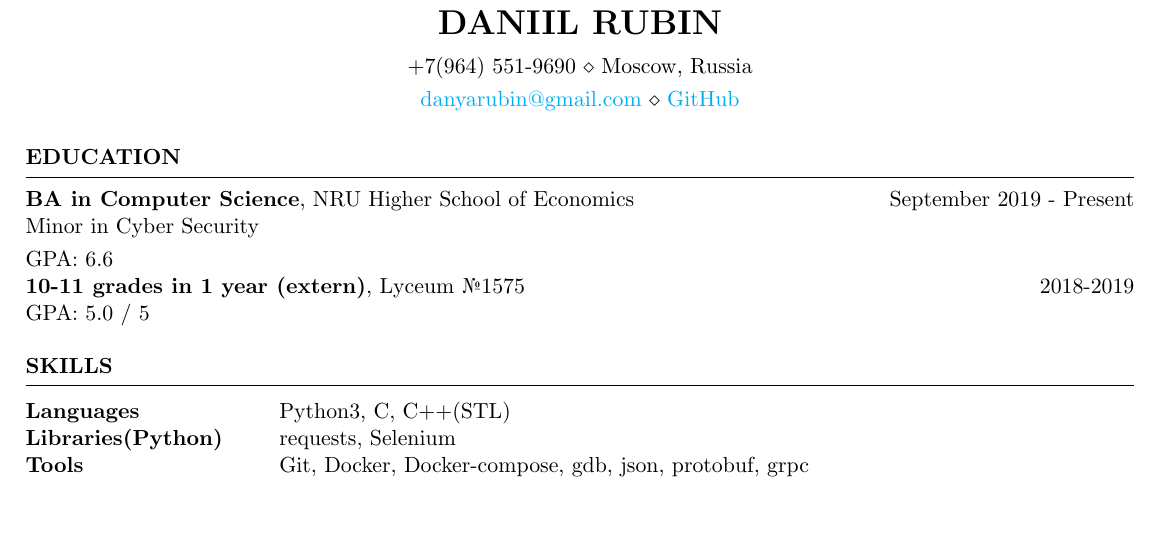
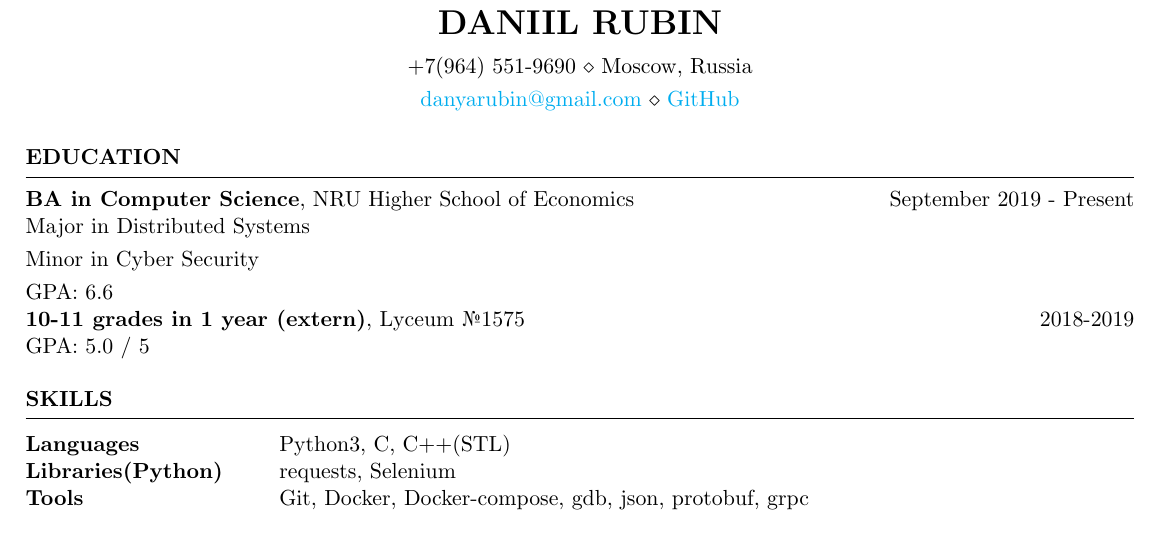
Before and after one commit to rubin-do/Resume, a LaTeX CV (resume.tex): part of the page, cut so that both start at the same text, the shorter picture padded with empty space. Compiled offline with pdfLaTeX.

Commit message:
Add major

```diff
--- a/resume.tex
+++ b/resume.tex
@@ -18,6 +18,7 @@
 \begin{rSection}{Education}
 
 {\bf BA in Computer Science}, NRU Higher School of Economics \hfill {September 2019 - Present}\\
+Major in Distributed Systems \smallskip \\
 Minor in Cyber Security \smallskip \\
 GPA: 6.6 \\
 {\bf 10-11 grades in 1 year (extern)}, Lyceum №1575 \hfill {2018-2019} \\
```
Also changed, not shown: resume.pdf.
